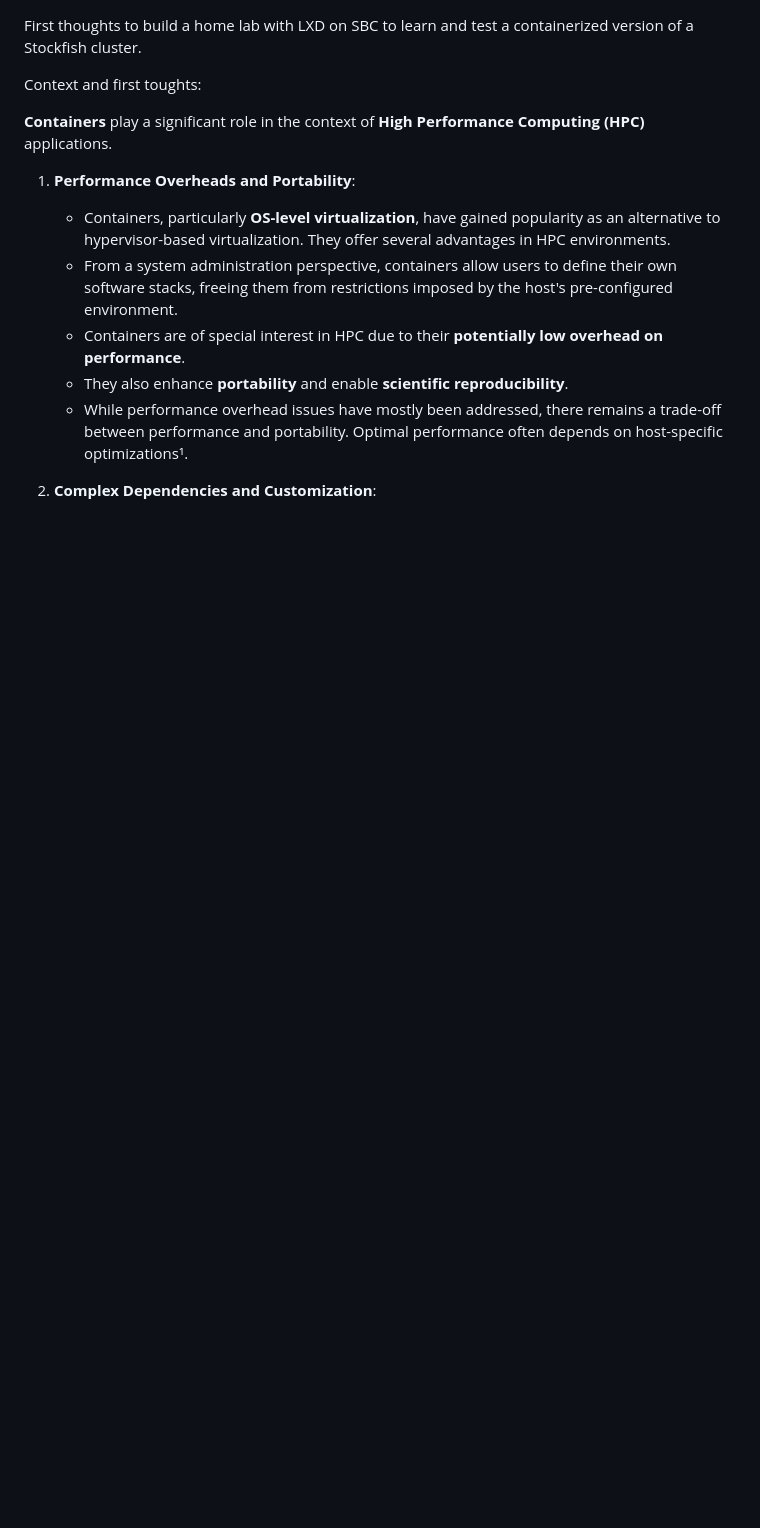
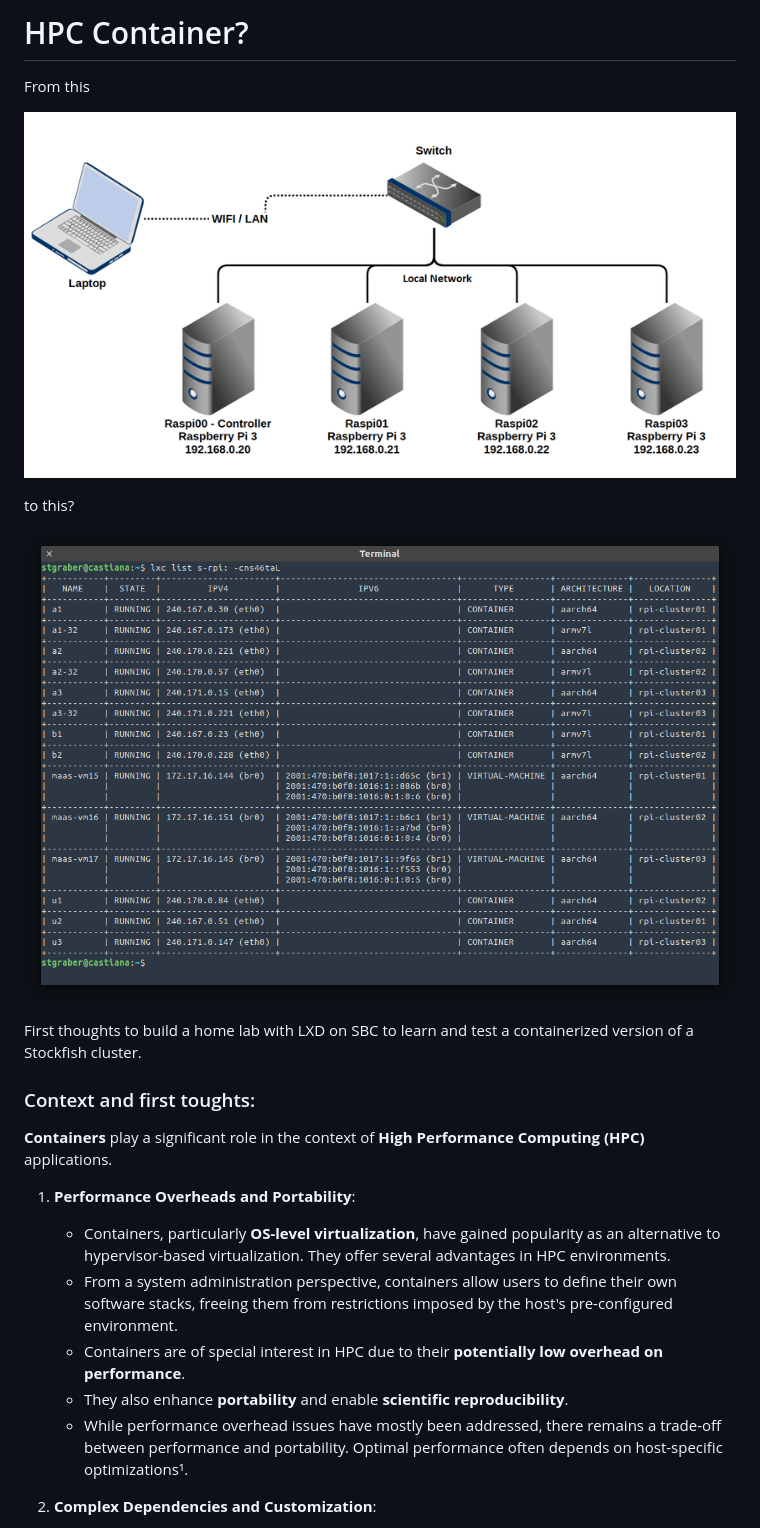
Before and after one commit to Egbert-Azure/stockfish-cluster, a Markdown page: HPC-Container/HPC Container.md, the part around the change. Drawn GitHub-style; pictures changed too: HPC-Container/image-1.png (added), HPC-Container/image.png (added); blank space fills up the shorter version.

Commit message:
illustrative images

```diff
--- a/HPC-Container/HPC Container.md
+++ b/HPC-Container/HPC Container.md
@@ -1,6 +1,17 @@
+
+ # HPC Container?
+
+ From this
+
+ ![Alt text](image.png)
+
+ to this?
+
+ ![Alt text](image-1.png)
+
  First thoughts to build a home lab with LXD on SBC to learn and test a containerized version of a Stockfish cluster.
 
-Context and first toughts:
+### Context and first toughts:
 
  **Containers** play a significant role in the context of **High Performance Computing (HPC)** applications.
 
```
